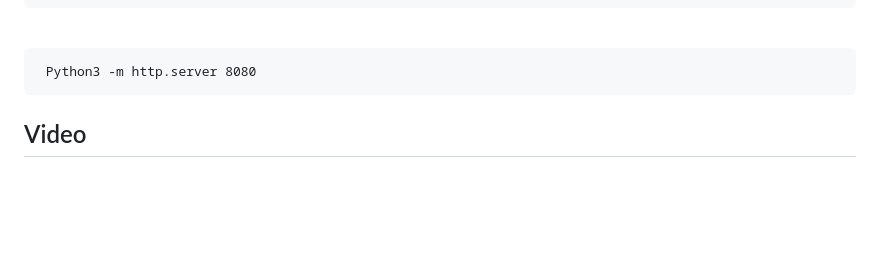
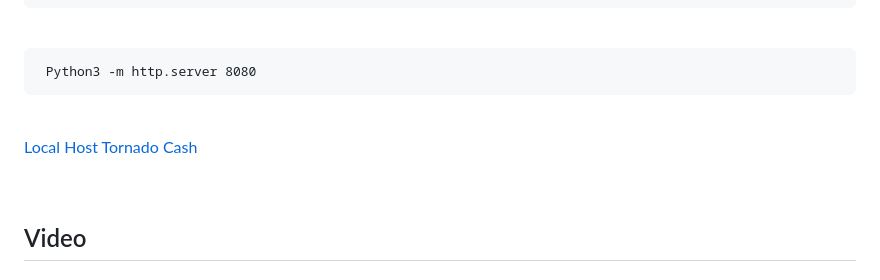
Before and after one commit to AeX03/TornadoCash-VPN, a Markdown page: README.md, the part around the change. Drawn GitHub-style; blank space fills up the shorter version.

```diff
--- a/README.md
+++ b/README.md
@@ -59,6 +59,12 @@ Aafter The Start Of The TornadoCash :
 
      Python3 -m http.server 8080
 
+<br>
+
+[Local Host Tornado Cash](http://localhost:8080/)
+
+<br>
+
 ## Video
 
 ## Supporters
```
